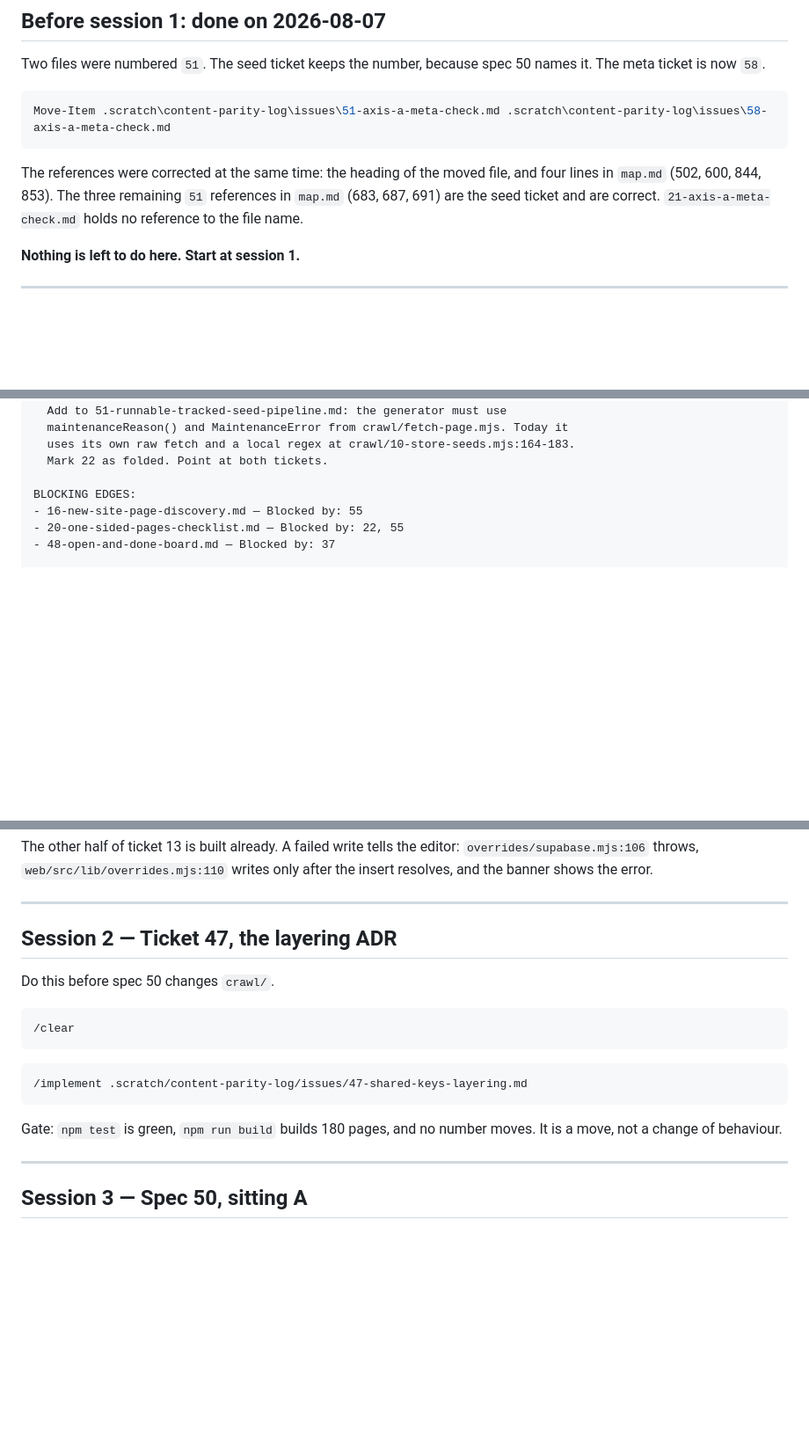
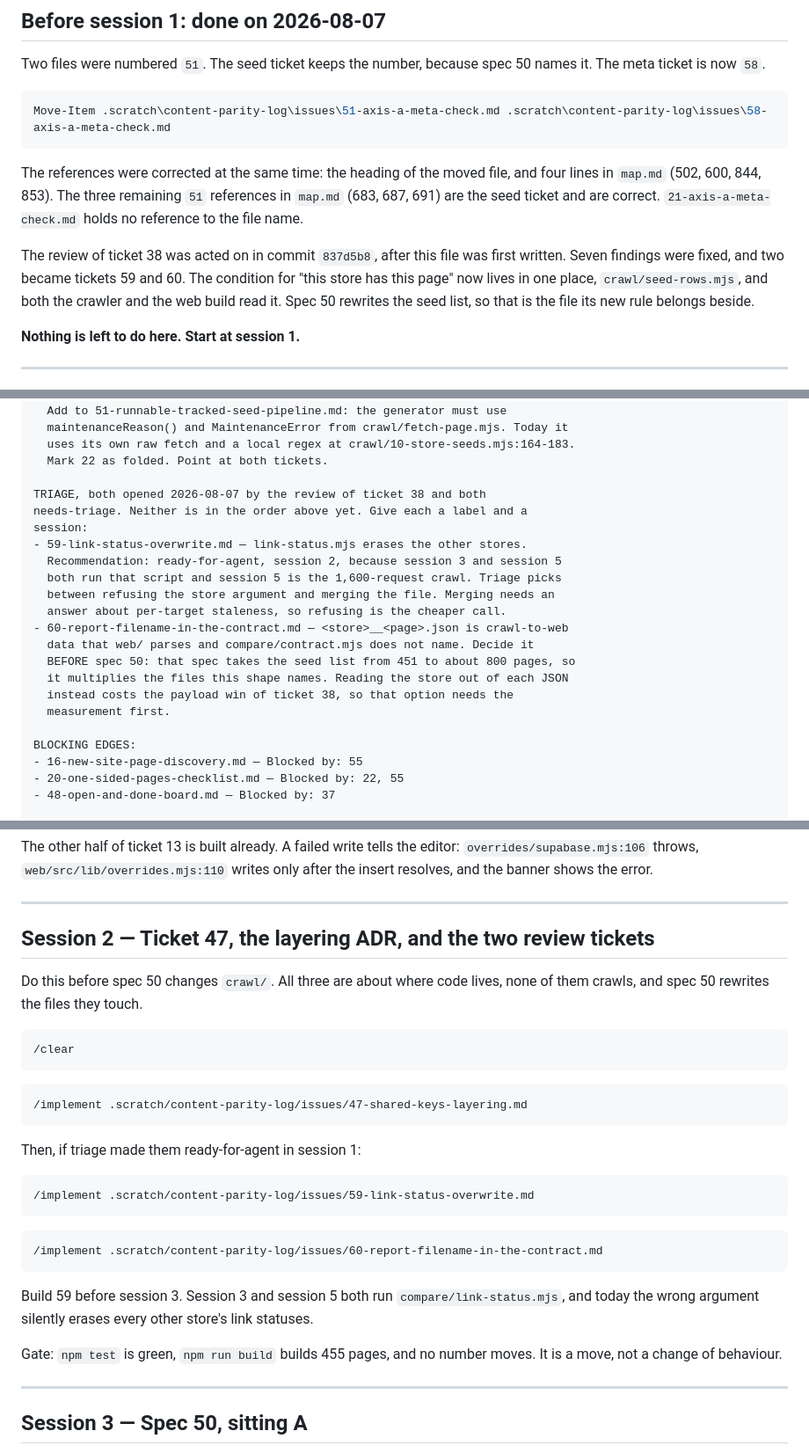
Before and after one commit to dvanaerle/tm-content-parity, a Markdown page: .scratch/content-parity-log/RUNBOOK.md, 3 parts joined by grey strips. Shown at 88% size. GitHub-like rendering; blank space fills up the shorter version.

````diff
--- a/.scratch/content-parity-log/RUNBOOK.md
+++ b/.scratch/content-parity-log/RUNBOOK.md
@@ -55,6 +56,12 @@ The references were corrected at the same time: the heading of the moved file,
 and four lines in `map.md` (502, 600, 844, 853). The three remaining `51`
 references in `map.md` (683, 687, 691) are the seed ticket and are correct.
 `21-axis-a-meta-check.md` holds no reference to the file name.
+
+The review of ticket 38 was acted on in commit `837d5b8`, after this file was
+first written. Seven findings were fixed, and two became tickets 59 and 60. The
+condition for "this store has this page" now lives in one place,
+`crawl/seed-rows.mjs`, and both the crawler and the web build read it. Spec 50
+rewrites the seed list, so that is the file its new rule belongs beside.
 
 **Nothing is left to do here. Start at session 1.**
 
@@ -97,6 +104,21 @@ FOLD. Do not close:
   uses its own raw fetch and a local regex at crawl/10-store-seeds.mjs:164-183.
   Mark 22 as folded. Point at both tickets.
 
+TRIAGE, both opened 2026-08-07 by the review of ticket 38 and both
+needs-triage. Neither is in the order above yet. Give each a label and a
+session:
+- 59-link-status-overwrite.md — link-status.mjs erases the other stores.
+  Recommendation: ready-for-agent, session 2, because session 3 and session 5
+  both run that script and session 5 is the 1,600-request crawl. Triage picks
+  between refusing the store argument and merging the file. Merging needs an
+  answer about per-target staleness, so refusing is the cheaper call.
+- 60-report-filename-in-the-contract.md — <store>__<page>.json is crawl-to-web
+  data that web/ parses and compare/contract.mjs does not name. Decide it
+  BEFORE spec 50: that spec takes the seed list from 451 to about 800 pages, so
+  it multiplies the files this shape names. Reading the store out of each JSON
+  instead costs the payload win of ticket 38, so that option needs the
+  measurement first.
+
 BLOCKING EDGES:
 - 16-new-site-page-discovery.md — Blocked by: 55
 - 20-one-sided-pages-checklist.md — Blocked by: 22, 55
@@ -126,9 +148,10 @@ only after the insert resolves, and the banner shows the error.
 
 ---
 
-## Session 2 — Ticket 47, the layering ADR
+## Session 2 — Ticket 47, the layering ADR, and the two review tickets
 
-Do this before spec 50 changes `crawl/`.
+Do this before spec 50 changes `crawl/`. All three are about where code lives,
+none of them crawls, and spec 50 rewrites the files they touch.
 
 ```
 /clear
@@ -138,7 +161,21 @@ Do this before spec 50 changes `crawl/`.
 /implement .scratch/content-parity-log/issues/47-shared-keys-layering.md
 ```
 
-Gate: `npm test` is green, `npm run build` builds 180 pages, and no number
+Then, if triage made them ready-for-agent in session 1:
+
+```
+/implement .scratch/content-parity-log/issues/59-link-status-overwrite.md
+```
+
+```
+/implement .scratch/content-parity-log/issues/60-report-filename-in-the-contract.md
+```
+
+Build 59 before session 3. Session 3 and session 5 both run
+`compare/link-status.mjs`, and today the wrong argument silently erases every
+other store's link statuses.
+
+Gate: `npm test` is green, `npm run build` builds 455 pages, and no number
 moves. It is a move, not a change of behaviour.
 
 ---
````
Also changed, not shown: other parts of .scratch/content-parity-log/RUNBOOK.md (+6 -2 lines), CONTEXT.md (+24 -3 lines).
